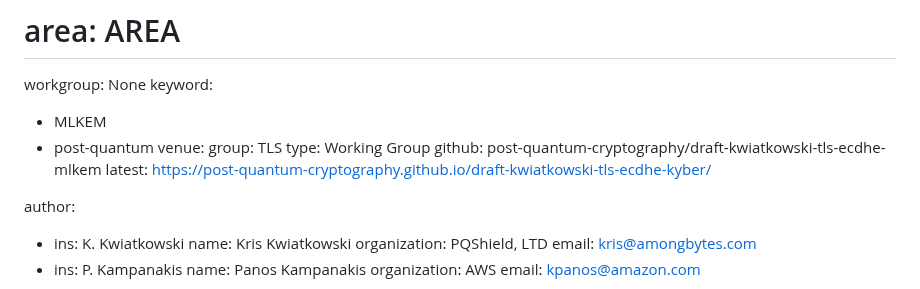
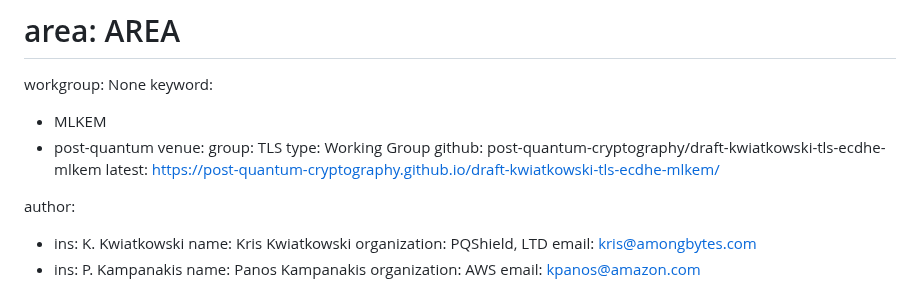
Before and after one commit to post-quantum-cryptography/draft-kwiatkowski-tls-ecdhe-mlkem, a Markdown page: draft-kwiatkowski-tls-ecdhe-mlkem.md, the part around the change. GitHub-like rendering.

Commit message:
Link to latest version of this draft

```diff
--- a/draft-kwiatkowski-tls-ecdhe-mlkem.md
+++ b/draft-kwiatkowski-tls-ecdhe-mlkem.md
@@ -20,7 +20,7 @@ venue:
   group: TLS
   type: Working Group
   github: post-quantum-cryptography/draft-kwiatkowski-tls-ecdhe-mlkem
-  latest: https://post-quantum-cryptography.github.io/draft-kwiatkowski-tls-ecdhe-kyber/
+  latest: https://post-quantum-cryptography.github.io/draft-kwiatkowski-tls-ecdhe-mlkem/
 
 author:
   - ins: K. Kwiatkowski
```
